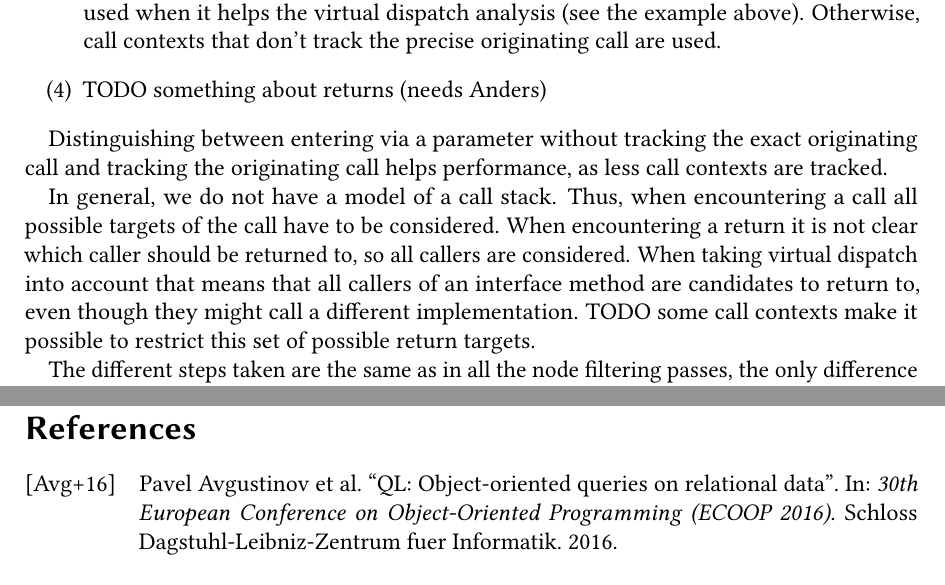
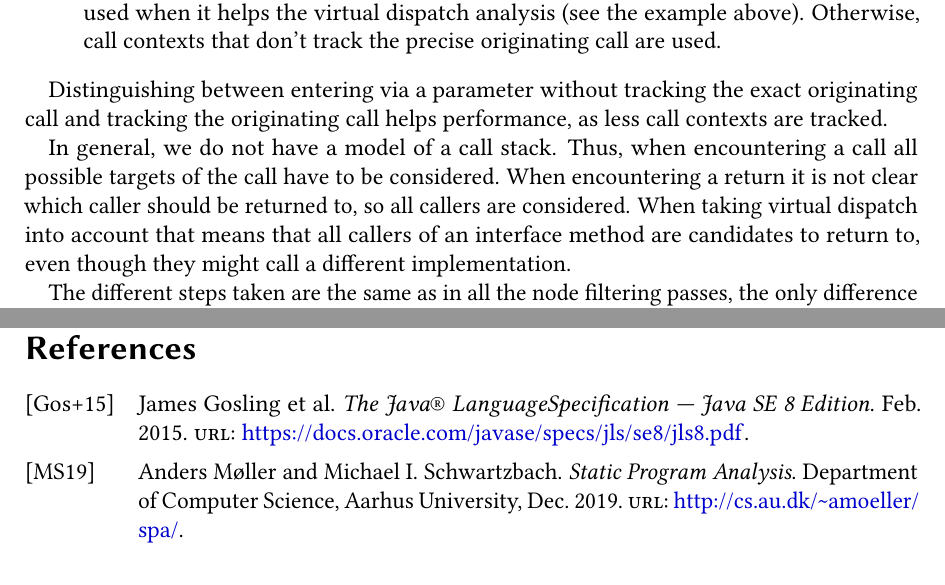
Before and after one commit to criemen/semantics-project-report, a LaTeX paper (main.tex, which reads 2-dataflow-library.tex, preamble.tex, report.bib): two parts of pages 20 and 28 of 28 before the commit and two parts of pages 20 and 27 of 27 after it, joined at a grey line, cut so that both start at the same text. Compiled offline with pdfLaTeX.

Commit message:
Small changes everywhere.

```diff
--- a/2-dataflow-library.tex
+++ b/2-dataflow-library.tex
@@ -882,7 +882,7 @@ It tracks the context of the current start node of the step, i.e.\ whether it is
     This type of context is only used when it helps the virtual
     dispatch analysis (see the example above). Otherwise, call contexts that don't
     track the precise originating call are used.
-    \item TODO something about returns (needs Anders)
+    %\item TODO something about returns (needs Anders)
 \end{enumerate}
 
 Distinguishing between entering via a parameter without tracking the exact originating
@@ -896,8 +896,8 @@ so all callers are considered.
 When taking virtual dispatch into account that means that all callers of an interface
 method are candidates to return to, even though they might call a different
 implementation.
-TODO some call contexts make it possible to restrict this set of possible return
-targets.
+%TODO some call contexts make it possible to restrict this set of possible return
+%targets.
 
 The different steps taken are the same as in all the node filtering passes,
 the only difference is that both the start and the end point of the step is
--- a/preamble.tex
+++ b/preamble.tex
@@ -23,6 +23,7 @@
 \usepackage{fancyvrb}
 \usepackage{xfrac}
 \usepackage{xspace}
+\usepackage[section]{placeins} % do not move figures across sections
 \usepackage[usenames,dvipsnames]{xcolor}
 
 \usepackage{bashful}
--- a/report.bib
+++ b/report.bib
@@ -5,3 +5,18 @@
   year={2016},
   organization={Schloss Dagstuhl-Leibniz-Zentrum fuer Informatik}
 }
+@Misc{spa,
+  author =       {Anders M\o{}ller and Michael I. Schwartzbach},
+  title =        {Static Program Analysis},
+  year =         {2019},
+  month =        {December},
+  note =         {Department of Computer Science, Aarhus University,},
+  url=            {http://cs.au.dk/~amoeller/spa/},
+}
+@Misc{jls,
+  author =       {James Gosling and Bill Joy and Guy Steele and Gilad Bracha and Alex Buckley},
+  title =        {The Java® LanguageSpecification --- Java SE 8 Edition},
+  year =         {2015},
+  month =        {February},
+  url =         {https://docs.oracle.com/javase/specs/jls/se8/jls8.pdf},
+}
```
Also changed, not shown: 1-introduction.tex (+4 -1 lines), 4-path-sensitivity.tex (+3 -1 lines).
